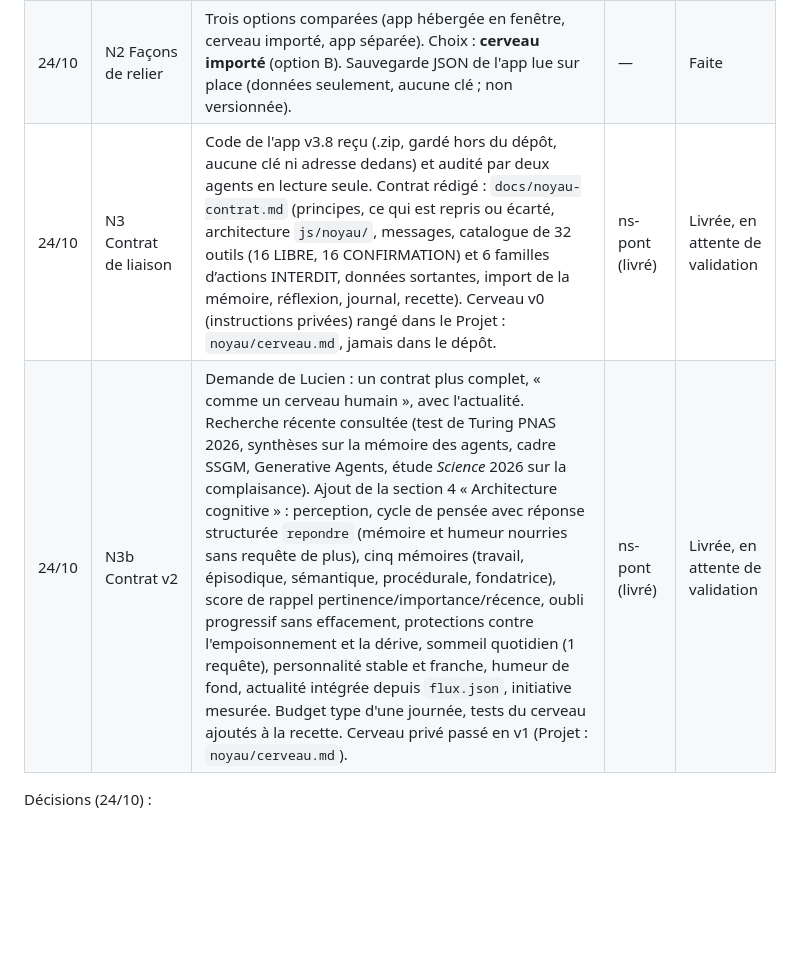
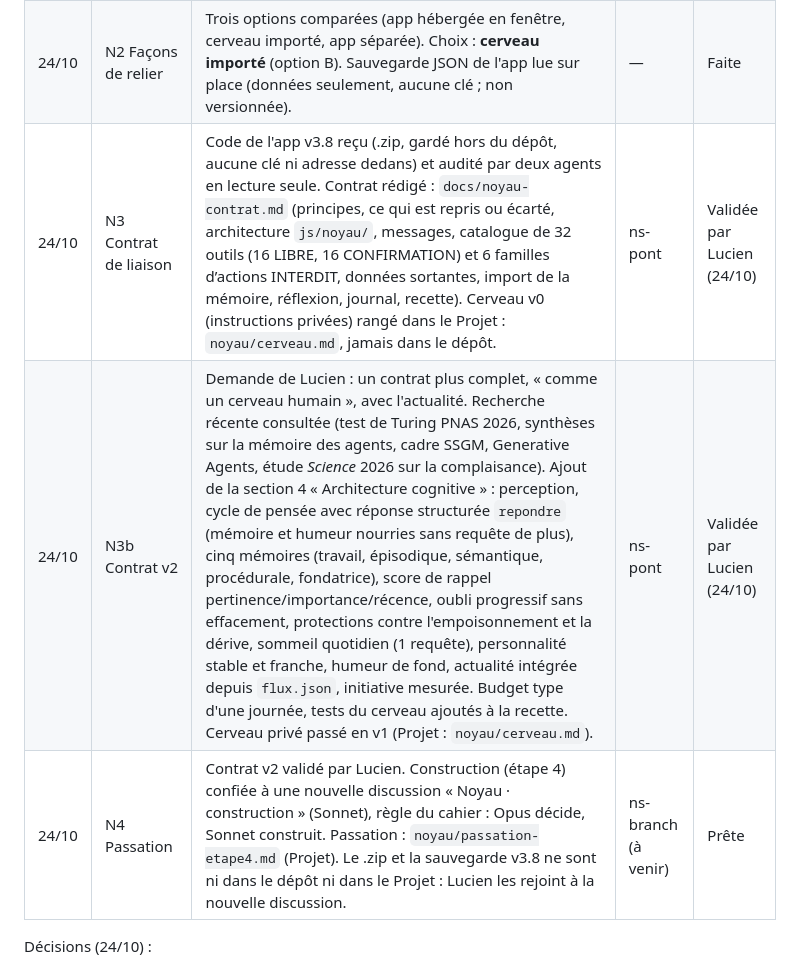
Before and after one commit to lulu78440/hub, a Markdown page: maquettes/journal-de-bord.md, the part around the change. Rendered like a GitHub page; blank space fills up the shorter version.

Commit message:
Noyau · contrat v2 validé, passation de l'étape 4
Co-Authored-By: Claude Opus 5.5 <noreply@anthropic.com>
Claude-Session: https://claude.ai/code/session_01SgvNisDfZktKR4JHET9A3f

```diff
--- a/maquettes/journal-de-bord.md
+++ b/maquettes/journal-de-bord.md
@@ -145,8 +145,9 @@ Travail sur la branche `noyau` uniquement, fichiers propres (`js/noyau/…`, fen
 | --- | --- | --- | --- | --- |
 | 24/10 | N1 Questions | Réponses de Lucien (voir décisions ci-dessous). Application encore en cours dans AI Studio : code non transmis. | — | Faite |
 | 24/10 | N2 Façons de relier | Trois options comparées (app hébergée en fenêtre, cerveau importé, app séparée). Choix : **cerveau importé** (option B). Sauvegarde JSON de l'app lue sur place (données seulement, aucune clé ; non versionnée). | — | Faite |
-| 24/10 | N3 Contrat de liaison | Code de l'app v3.8 reçu (.zip, gardé hors du dépôt, aucune clé ni adresse dedans) et audité par deux agents en lecture seule. Contrat rédigé : `docs/noyau-contrat.md` (principes, ce qui est repris ou écarté, architecture `js/noyau/`, messages, catalogue de 32 outils (16 LIBRE, 16 CONFIRMATION) et 6 familles d’actions INTERDIT, données sortantes, import de la mémoire, réflexion, journal, recette). Cerveau v0 (instructions privées) rangé dans le Projet : `noyau/cerveau.md`, jamais dans le dépôt. | ns-pont (livré) | Livrée, en attente de validation |
-| 24/10 | N3b Contrat v2 | Demande de Lucien : un contrat plus complet, « comme un cerveau humain », avec l'actualité. Recherche récente consultée (test de Turing PNAS 2026, synthèses sur la mémoire des agents, cadre SSGM, Generative Agents, étude *Science* 2026 sur la complaisance). Ajout de la section 4 « Architecture cognitive » : perception, cycle de pensée avec réponse structurée `repondre` (mémoire et humeur nourries sans requête de plus), cinq mémoires (travail, épisodique, sémantique, procédurale, fondatrice), score de rappel pertinence/importance/récence, oubli progressif sans effacement, protections contre l'empoisonnement et la dérive, sommeil quotidien (1 requête), personnalité stable et franche, humeur de fond, actualité intégrée depuis `flux.json`, initiative mesurée. Budget type d'une journée, tests du cerveau ajoutés à la recette. Cerveau privé passé en v1 (Projet : `noyau/cerveau.md`). | ns-pont (livré) | Livrée, en attente de validation |
+| 24/10 | N3 Contrat de liaison | Code de l'app v3.8 reçu (.zip, gardé hors du dépôt, aucune clé ni adresse dedans) et audité par deux agents en lecture seule. Contrat rédigé : `docs/noyau-contrat.md` (principes, ce qui est repris ou écarté, architecture `js/noyau/`, messages, catalogue de 32 outils (16 LIBRE, 16 CONFIRMATION) et 6 familles d’actions INTERDIT, données sortantes, import de la mémoire, réflexion, journal, recette). Cerveau v0 (instructions privées) rangé dans le Projet : `noyau/cerveau.md`, jamais dans le dépôt. | ns-pont | Validée par Lucien (24/10) |
+| 24/10 | N3b Contrat v2 | Demande de Lucien : un contrat plus complet, « comme un cerveau humain », avec l'actualité. Recherche récente consultée (test de Turing PNAS 2026, synthèses sur la mémoire des agents, cadre SSGM, Generative Agents, étude *Science* 2026 sur la complaisance). Ajout de la section 4 « Architecture cognitive » : perception, cycle de pensée avec réponse structurée `repondre` (mémoire et humeur nourries sans requête de plus), cinq mémoires (travail, épisodique, sémantique, procédurale, fondatrice), score de rappel pertinence/importance/récence, oubli progressif sans effacement, protections contre l'empoisonnement et la dérive, sommeil quotidien (1 requête), personnalité stable et franche, humeur de fond, actualité intégrée depuis `flux.json`, initiative mesurée. Budget type d'une journée, tests du cerveau ajoutés à la recette. Cerveau privé passé en v1 (Projet : `noyau/cerveau.md`). | ns-pont | Validée par Lucien (24/10) |
+| 24/10 | N4 Passation | Contrat v2 validé par Lucien. Construction (étape 4) confiée à une nouvelle discussion « Noyau · construction » (Sonnet), règle du cahier : Opus décide, Sonnet construit. Passation : `noyau/passation-etape4.md` (Projet). Le .zip et la sauvegarde v3.8 ne sont ni dans le dépôt ni dans le Projet : Lucien les rejoint à la nouvelle discussion. | ns-branch (à venir) | Prête |
 
 Décisions (24/10) :
 - L'application est une app « Build » d'AI Studio, pas terminée. Lucien la finit dans AI Studio ; le hub reprendra ses **instructions et son catalogue d'actions**, pas forcément son code (à confirmer à l'étape 2).
```
